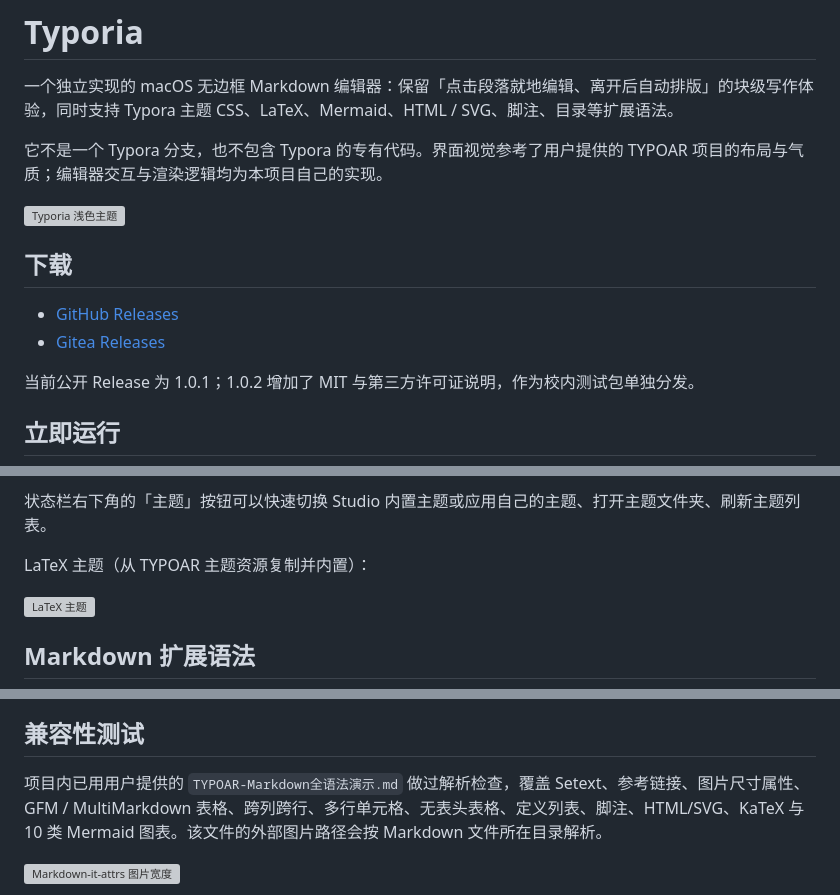
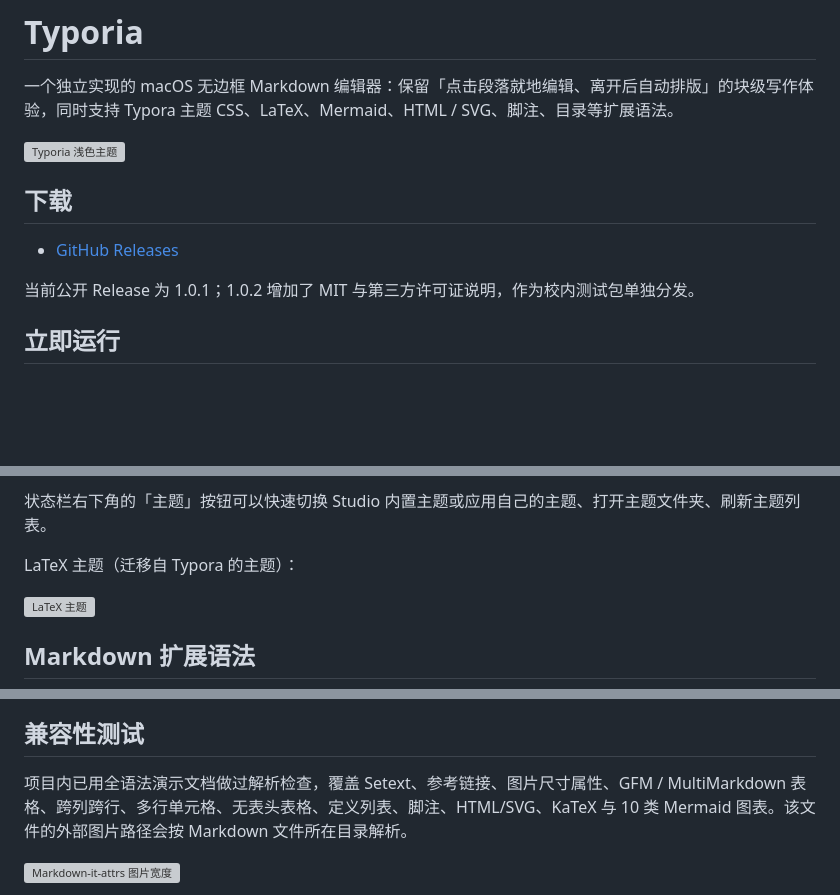
Before and after one commit to Jiao77/typoria, a Markdown page: README.md, 3 parts joined by grey strips. Rendered like a GitHub page; blank space fills up the shorter version; grey boxes are pictures that could not be loaded.

Commit message:
docs: clean public README attribution and Gitea references

```diff
--- a/README.md
+++ b/README.md
@@ -1,15 +1,12 @@
 # Typoria
 
 一个独立实现的 macOS 无边框 Markdown 编辑器：保留「点击段落就地编辑、离开后自动排版」的块级写作体验，同时支持 Typora 主题 CSS、LaTeX、Mermaid、HTML / SVG、脚注、目录等扩展语法。
-
-它不是一个 Typora 分支，也不包含 Typora 的专有代码。界面视觉参考了用户提供的 TYPOAR 项目的布局与气质；编辑器交互与渲染逻辑均为本项目自己的实现。
 
 ![Typoria 浅色主题](screenshots/typoria-light.png)
 
 ## 下载
 
 - [GitHub Releases](https://github.com/Jiao77/typoria/releases)
-- [Gitea Releases](https://gitea.jiao77.com/Jiao77/typoria/releases)
 
 当前公开 Release 为 1.0.1；1.0.2 增加了 MIT 与第三方许可证说明，作为校内测试包单独分发。
 
@@ -109,7 +106,7 @@ GitHub 源码版内置 `resources/themes`（包含 Pixyll、LaTeX、LaTeX Dark
 
 状态栏右下角的「主题」按钮可以快速切换 Studio 内置主题或应用自己的主题、打开主题文件夹、刷新主题列表。
 
-LaTeX 主题（从 TYPOAR 主题资源复制并内置）：
+LaTeX 主题（迁移自 Typora 的主题）：
 
 ![LaTeX 主题](screenshots/typora-latex.png)
 
@@ -265,7 +262,7 @@ Note / Tip / Important / Warning / Caution 使用不同的颜色、边框和图
 
 ## 兼容性测试
 
-项目内已用用户提供的 `TYPOAR-Markdown全语法演示.md` 做过解析检查，覆盖 Setext、参考链接、图片尺寸属性、GFM / MultiMarkdown 表格、跨列跨行、多行单元格、无表头表格、定义列表、脚注、HTML/SVG、KaTeX 与 10 类 Mermaid 图表。该文件的外部图片路径会按 Markdown 文件所在目录解析。
+项目内已用全语法演示文档做过解析检查，覆盖 Setext、参考链接、图片尺寸属性、GFM / MultiMarkdown 表格、跨列跨行、多行单元格、无表头表格、定义列表、脚注、HTML/SVG、KaTeX 与 10 类 Mermaid 图表。该文件的外部图片路径会按 Markdown 文件所在目录解析。
 
 ![Markdown-it-attrs 图片宽度](screenshots/typora-images.png)
 
```
Also changed, not shown: other parts of README.md (+0 -1 lines), THIRD_PARTY_NOTICES.md (+1 -1 lines).
